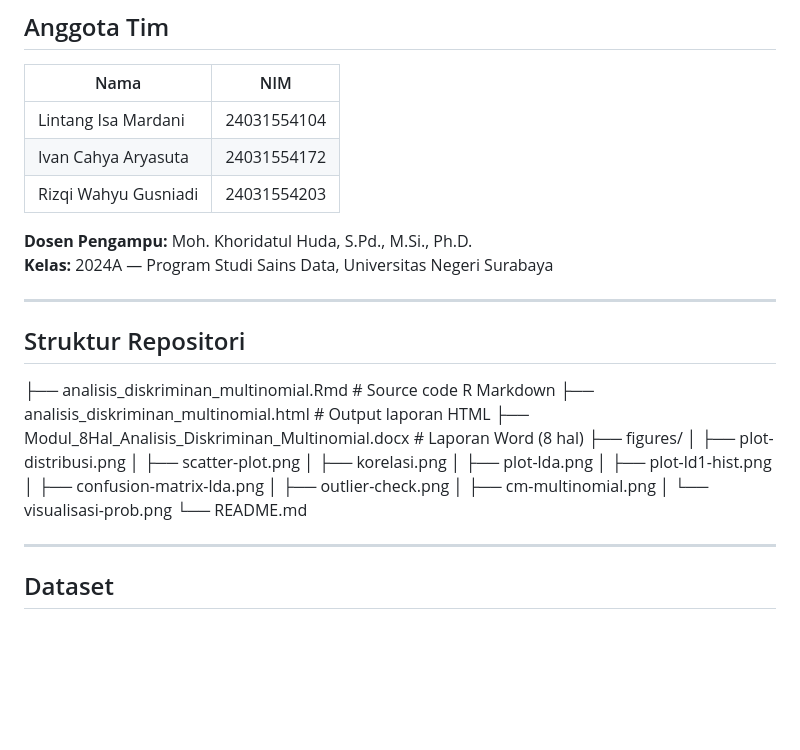
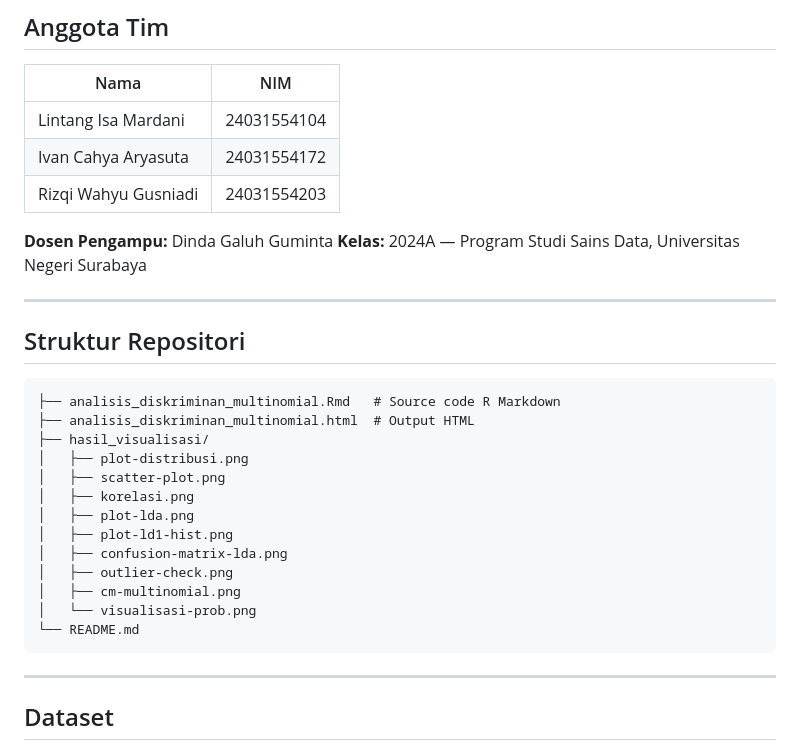
Before and after one commit to rizqiwg/Analisis-Diskriminan-dan-Regresi-Logistik-Multinomial-pada-Dataset-Palmer-Archipelago-Penguins, a Markdown page: README.md, the part around one of its changes. Drawn GitHub-style; blank space fills up the shorter version.

````diff
--- a/README.md
+++ b/README.md
@@ -18,16 +18,16 @@ Proyek ini mengimplementasikan dan membandingkan tiga metode klasifikasi statist
 | Ivan Cahya Aryasuta | 24031554172 |
 | Rizqi Wahyu Gusniadi | 24031554203 |
 
-**Dosen Pengampu:** Moh. Khoridatul Huda, S.Pd., M.Si., Ph.D.
+**Dosen Pengampu:** Dinda Galuh Guminta
 **Kelas:** 2024A — Program Studi Sains Data, Universitas Negeri Surabaya
 
 ---
 
 ## Struktur Repositori
+```
 ├── analisis_diskriminan_multinomial.Rmd   # Source code R Markdown
-├── analisis_diskriminan_multinomial.html  # Output laporan HTML
-├── Modul_8Hal_Analisis_Diskriminan_Multinomial.docx  # Laporan Word (8 hal)
-├── figures/
+├── analisis_diskriminan_multinomial.html  # Output HTML
+├── hasil_visualisasi/
 │   ├── plot-distribusi.png
 │   ├── scatter-plot.png
 │   ├── korelasi.png
@@ -38,7 +38,7 @@ Proyek ini mengimplementasikan dan membandingkan tiga metode klasifikasi statist
 │   ├── cm-multinomial.png
 │   └── visualisasi-prob.png
 └── README.md
-
+```
 ---
 
 ## Dataset
````
Also changed, not shown: other parts of README.md (+1 -1 lines).
